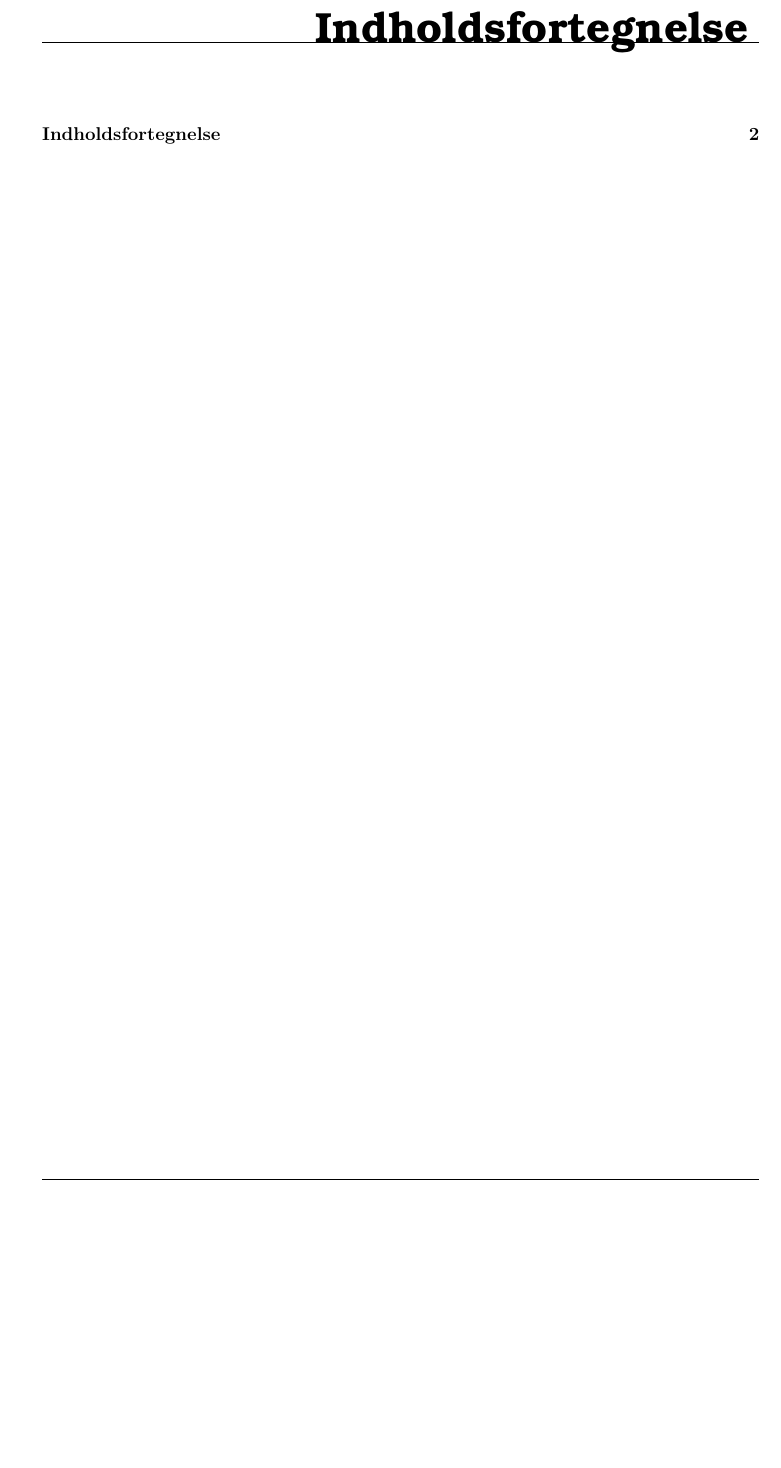
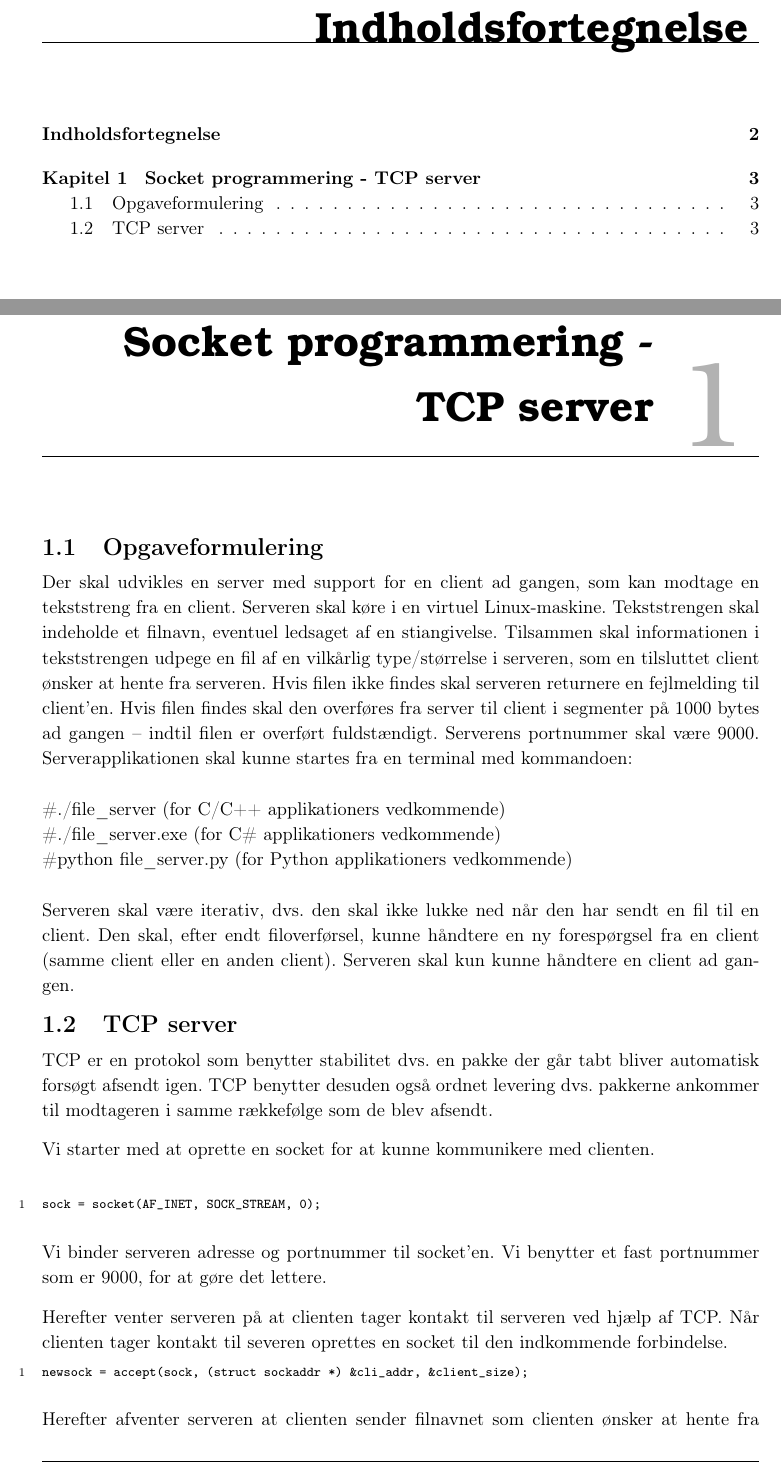
Before and after one commit to MrStonehigh/IKN, a LaTeX book (Aflevering1_latex/Aflevering1.tex, which reads Aflevering1_latex/Subpages/TCPServer.tex): part of page 2 of 2 before the commit and two parts of pages 2 and 3 of 4 after it, the two joined at a grey line, cut so that both start at the same text, the shorter picture padded with empty space. Compiled offline with pdfLaTeX.

Commit message:
TCP server rapport

```diff
--- /dev/null
+++ b/Aflevering1_latex/Subpages/TCPServer.tex
@@ -0,0 +1,40 @@
+\chapter{Socket programmering - TCP server}
+
+\section{Opgaveformulering}
+
+Der skal udvikles en server med support for en client ad gangen, som kan modtage
+en tekststreng fra en client. Serveren skal køre i en virtuel Linux-maskine.
+Tekststrengen skal indeholde et filnavn, eventuel ledsaget af en stiangivelse.
+Tilsammen skal informationen i tekststrengen udpege en fil af en vilkårlig
+type/størrelse i serveren, som en tilsluttet client ønsker at hente fra serveren. Hvis
+filen ikke findes skal serveren returnere en fejlmelding til client’en. Hvis filen findes
+skal den overføres fra server til client i segmenter på 1000 bytes ad gangen – indtil
+filen er overført fuldstændigt. Serverens portnummer skal være 9000. Serverapplikationen
+skal kunne startes fra en terminal med kommandoen:\\ \\
+\#./file\_server (for C/C++ applikationers vedkommende)\\
+\#./file\_server.exe (for C\# applikationers vedkommende)\\
+\#python file\_server.py (for Python applikationers vedkommende)\\ \\
+Serveren skal være iterativ, dvs. den skal ikke lukke ned når den har sendt en fil til en
+client. Den skal, efter endt filoverførsel, kunne håndtere en ny forespørgsel fra en
+client (samme client eller en anden client).
+Serveren skal kun kunne håndtere en client ad gangen.
+
+\section{TCP server}
+
+TCP er en protokol som benytter stabilitet dvs. en pakke der går tabt bliver automatisk forsøgt afsendt igen. TCP benytter desuden også ordnet levering dvs. pakkerne ankommer til modtageren i samme rækkefølge som de blev afsendt.
+
+Vi starter med at oprette en socket for at kunne kommunikere med clienten. \\
+
+\begin{lstlisting}
+sock = socket(AF_INET, SOCK_STREAM, 0);
+\end{lstlisting}
+
+Vi binder serveren adresse og portnummer til socket'en. Vi benytter et fast portnummer som er 9000, for at gøre det lettere.
+
+Herefter venter serveren på at clienten tager kontakt til serveren ved hjælp af TCP. Når clienten tager kontakt til severen oprettes en socket til den indkommende forbindelse.
+
+\begin{lstlisting}
+newsock = accept(sock, (struct sockaddr *) &cli_addr, &client_size);
+\end{lstlisting}
+
+Herefter afventer serveren at clienten sender filnavnet som clienten ønsker at hente fra serveren. Serveren læser filnavnet fra clinten ved hjælp af funktionen \textit{readTextTCP()} fra det udleverede bibliotek LIB.
```
Also changed, not shown: Aflevering1_latex/Aflevering1.tex (+1 -0 lines), Aflevering1_latex/Subpages/TCP Server.tex (added, +20 -0 lines), Aflevering1_latex/Subpages/TCPServer.tex (36 more changed lines), 1 other file.
